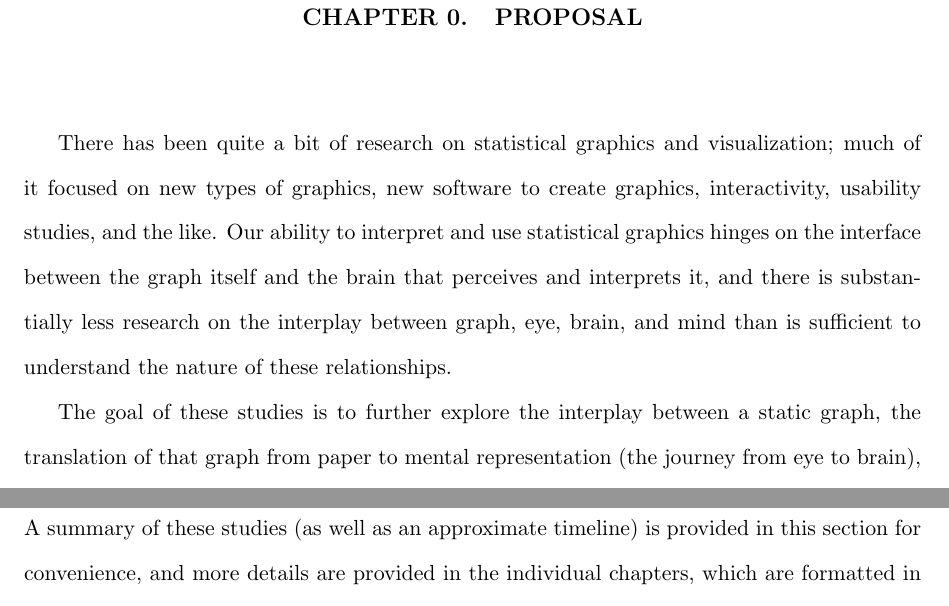
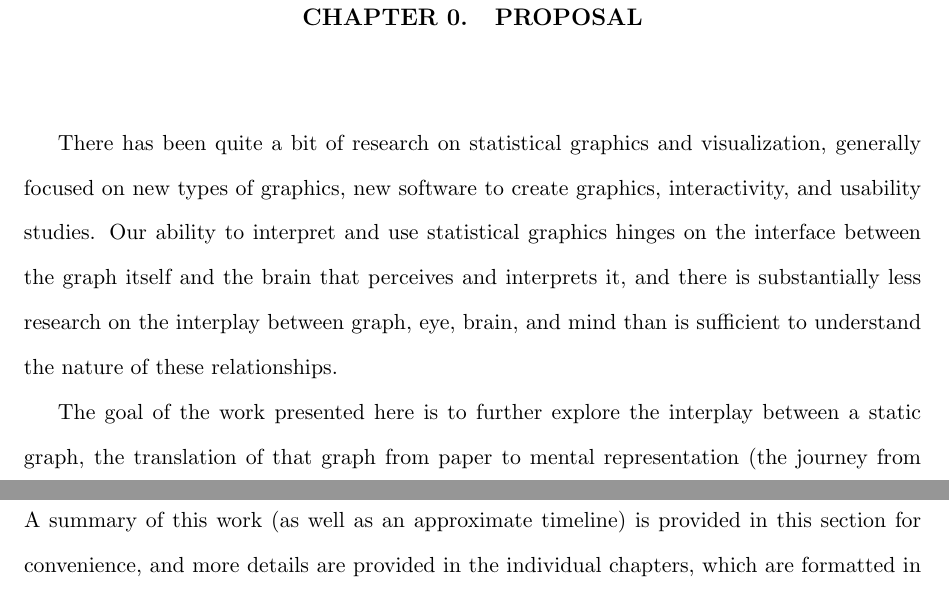
Before and after one commit to srvanderplas/Dissertation, a LaTeX thesis (thesis.tex): two parts of pages 8 and 9 of 87, joined at a grey line, cut so that both start at the same text. Compiled offline with pdfLaTeX.

Commit message:
Phrasing

```diff
--- a/thesis.tex
+++ b/thesis.tex
@@ -126,11 +126,11 @@
 
 \setcounter{chapter}{-1}
 \chapter{PROPOSAL}
-There has been quite a bit of research on statistical graphics and visualization; much of it focused on new types of graphics, new software to create graphics, interactivity, usability studies, and the like. Our ability to interpret and use statistical graphics hinges on the interface between the graph itself and the brain that perceives and interprets it, and there is substantially less research on the interplay between graph, eye, brain, and mind than is sufficient to understand the nature of these relationships.
-
-The goal of these studies is to further explore the interplay between a static graph, the translation of that graph from paper to mental representation (the journey from eye to brain), and the mental processes that operate on that graph once it is transferred into memory (mind). Understanding the perception of statistical graphics should allow researchers to create more effective graphs which produce fewer distortions and viewer errors while reducing the cognitive load necessary to understand the information presented in the graph.
-
-Chapter \ref{litreview} contains a review of past literature which is relevant to the encoding and memory of statistical graphics, encompassing studies from psychology, psychophysics, meterology, business, and statistics. Chapter \ref{sineillusion} disucsses an optical illusion which is frequently present in even simple statistical graphics, but is incredibly difficult to resolve without altering the graph itself. This illusion (and its relative obscurity in the literature on graph perception) serves as a reminder that our graphs are only useful if they are designed with the perceptual system in mind. Chapter \ref{visualreasoning} contains an outline of a study examining the relationship between spatial reasoning abilities and graph perception; this study is currently in progress and should provide useful information about the skills necessary to read statistical graphics. Finally, Chapter \ref{featurehierarchy} contains an outline of a study which seeks to create a hierarchy of salient features, to aid researchers in creating graphics which are constructed to efficiently convey information visually. A summary of these studies (as well as an approximate timeline) is provided in this section for convenience, and more details are provided in the individual chapters, which are formatted in the style of the actual dissertation for conveninence.
+There has been quite a bit of research on statistical graphics and visualization, generally focused on new types of graphics, new software to create graphics, interactivity, and usability studies. Our ability to interpret and use statistical graphics hinges on the interface between the graph itself and the brain that perceives and interprets it, and there is substantially less research on the interplay between graph, eye, brain, and mind than is sufficient to understand the nature of these relationships.
+
+The goal of the work presented here is to further explore the interplay between a static graph, the translation of that graph from paper to mental representation (the journey from eye to brain), and the mental processes that operate on that graph once it is transferred into memory (mind). Understanding the perception of statistical graphics should allow researchers to create more effective graphs which produce fewer distortions and viewer errors while reducing the cognitive load necessary to understand the information presented in the graph.
+
+Chapter \ref{litreview} contains a review of past literature which is relevant to the encoding and memory of statistical graphics, encompassing studies from psychology, psychophysics, meterology, business, and statistics. Chapter \ref{sineillusion} disucsses an optical illusion which is frequently present in even simple statistical graphics, but is incredibly difficult to resolve without altering the graph itself. This illusion (and its relative obscurity in the literature on graph perception) serves as a reminder that our graphs are only useful if they are designed with the perceptual system in mind. Chapter \ref{visualreasoning} contains an outline of a study examining the relationship between spatial reasoning abilities and graph perception; this study is currently in progress and should provide useful information about the skills necessary to read statistical graphics. Finally, Chapter \ref{featurehierarchy} contains an outline of a study which seeks to create a hierarchy of salient features, to aid researchers in creating graphics which are constructed to efficiently convey information visually. A summary of this work (as well as an approximate timeline) is provided in this section for convenience, and more details are provided in the individual chapters, which are formatted in the style of the actual dissertation for conveninence.
 
 \section{Literature Review}
 The literature review encompasses many different areas of interdisciplinary research; to ensure that there is a reference for some of the more niche vocabulary in this dissertation, it begins with the physiology of the eye and includes a summary of some basic neuropsychology as well. From there, I discuss some of the psychology and psychophysics research that concerns visual perception, memory, and attention. This research roughly falls in the domain of `cognitive psychology', but includes studies from fields as diverse as meterology and business. After establishing the underlying mechanisms of perception, I then cover some of the research which focuses specifically on statistical graphics, and discuss some of the methodology used in these experiments. I expect that this section will continue to expand during the process of writing the other chapters of this dissertation; as the literature is fragmented across many different subject areas and spans 75 years, it is difficult to ensure that this is a comprehensive summary of the field as it stands today.
```
Also changed, not shown: 1 other file.
